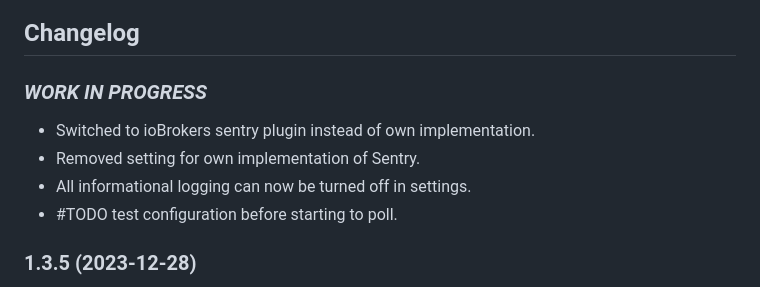
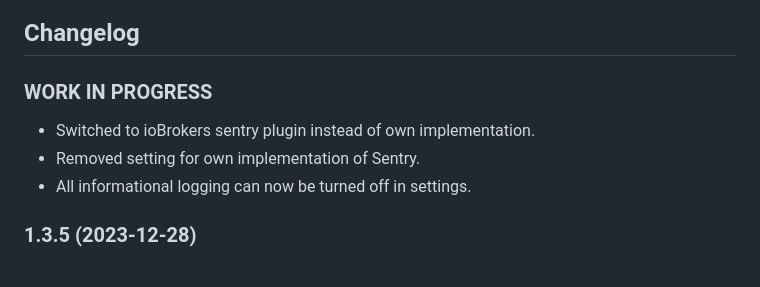
Before and after one commit to Trixx34/ioBroker.SolisCloud, a Markdown page: README.md, the part around the change. Rendered like a GitHub page.

```diff
--- a/README.md
+++ b/README.md
@@ -40,12 +40,11 @@ I'm not a professional developer. Use at your own risk.
 
 ## Changelog
 
-### **_WORK IN PROGRESS_**
+### **WORK IN PROGRESS**
 
 - Switched to ioBrokers sentry plugin instead of own implementation.
 - Removed setting for own implementation of Sentry.
 - All informational logging can now be turned off in settings.
-- #TODO test configuration before starting to poll.
 
 ### 1.3.5 (2023-12-28)
 
```
